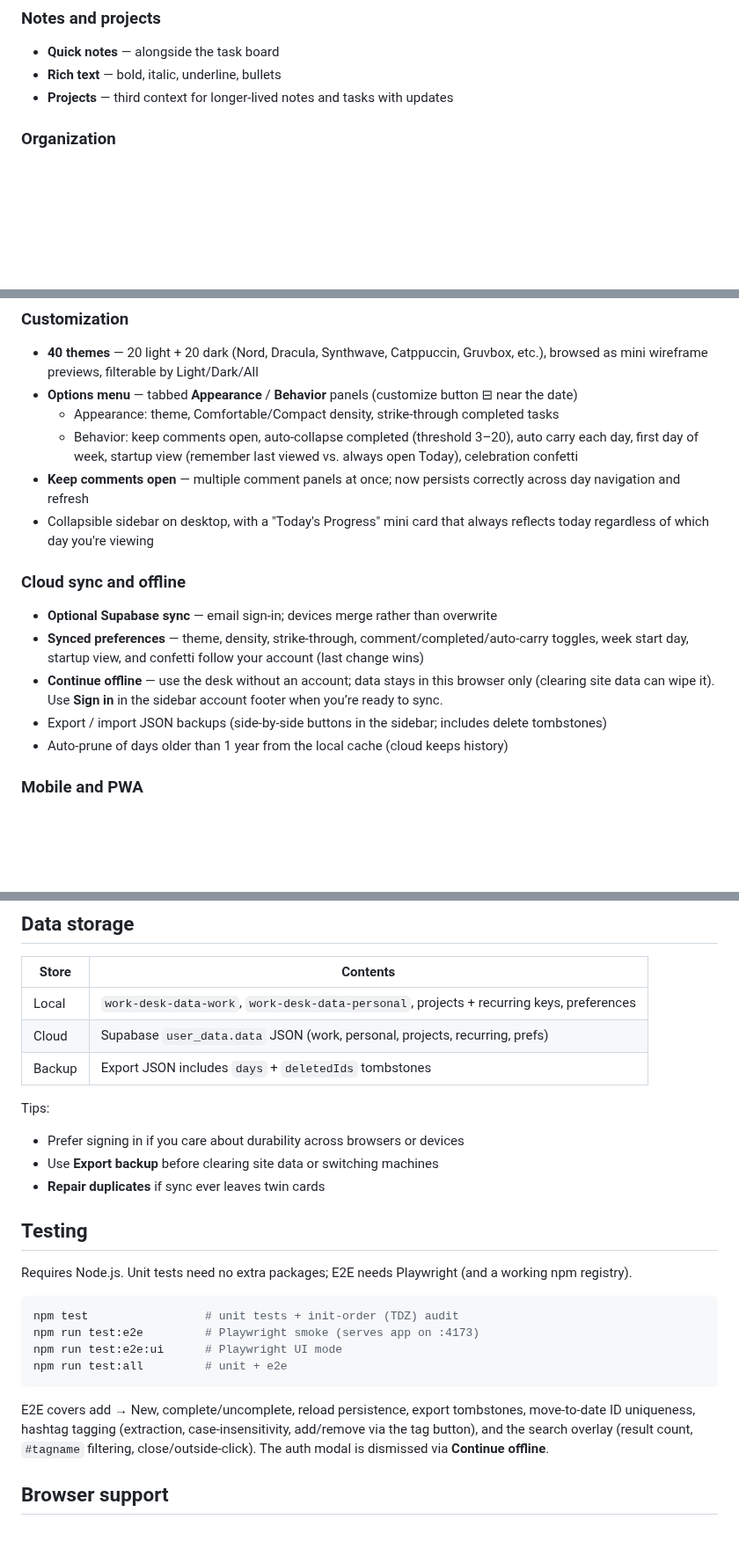
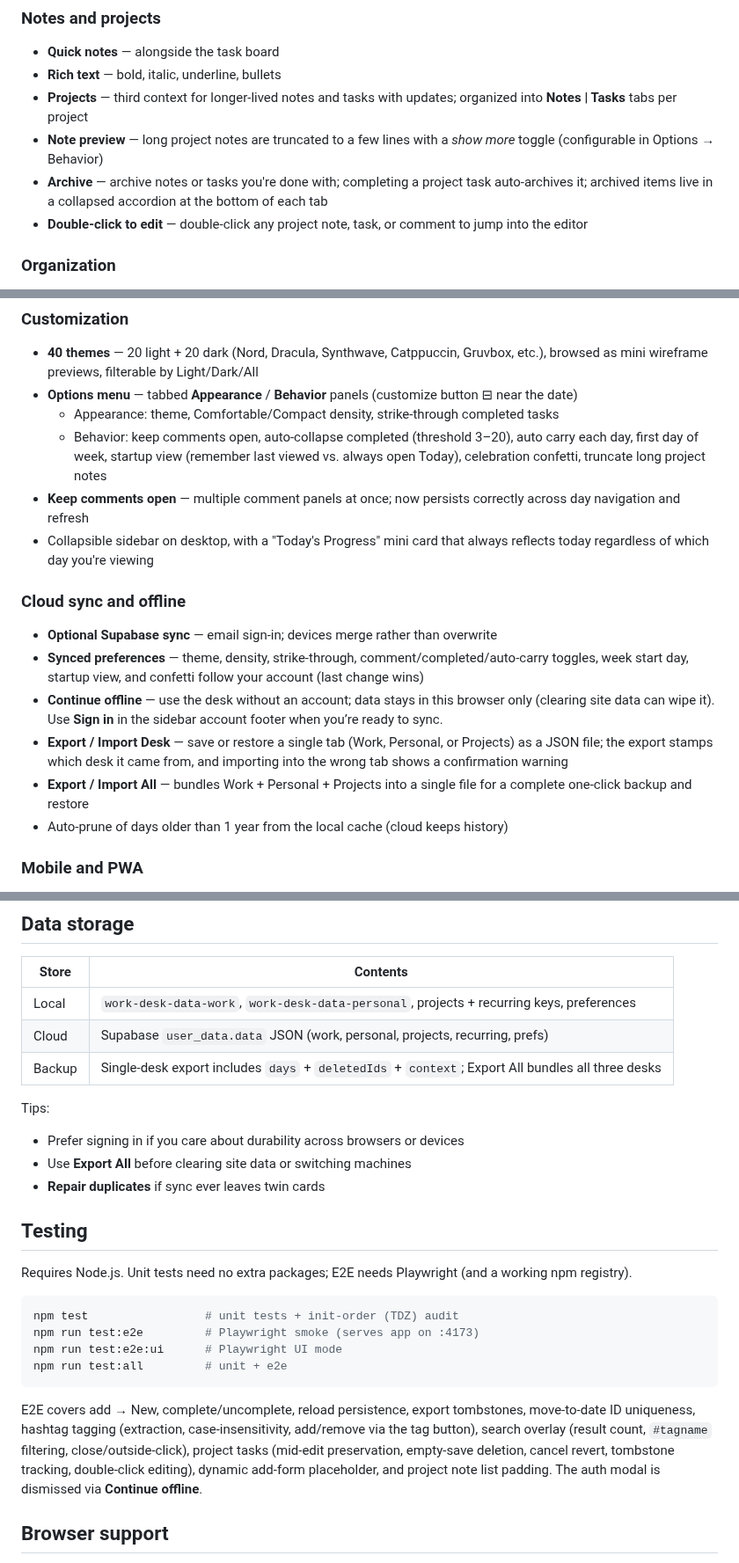
Before and after one commit to KeithRHayden/work_desk, a Markdown page: README.md, 3 parts joined by grey strips. Shown at 88% size. GitHub-like rendering; blank space fills up the shorter version.

````diff
--- a/README.md
+++ b/README.md
@@ -22,7 +22,10 @@ A personal daily desk for tasks, notes, and light project tracking — with opti
 
 - **Quick notes** — alongside the task board
 - **Rich text** — bold, italic, underline, bullets
-- **Projects** — third context for longer-lived notes and tasks with updates
+- **Projects** — third context for longer-lived notes and tasks with updates; organized into **Notes | Tasks** tabs per project
+- **Note preview** — long project notes are truncated to a few lines with a *show more* toggle (configurable in Options → Behavior)
+- **Archive** — archive notes or tasks you're done with; completing a project task auto-archives it; archived items live in a collapsed accordion at the bottom of each tab
+- **Double-click to edit** — double-click any project note, task, or comment to jump into the editor
 
 ### Organization
 
@@ -47,7 +50,7 @@ A personal daily desk for tasks, notes, and light project tracking — with opti
 - **40 themes** — 20 light + 20 dark (Nord, Dracula, Synthwave, Catppuccin, Gruvbox, etc.), browsed as mini wireframe previews, filterable by Light/Dark/All
 - **Options menu** — tabbed **Appearance** / **Behavior** panels (customize button ⊟ near the date)
   - Appearance: theme, Comfortable/Compact density, strike-through completed tasks
-  - Behavior: keep comments open, auto-collapse completed (threshold 3–20), auto carry each day, first day of week, startup view (remember last viewed vs. always open Today), celebration confetti
+  - Behavior: keep comments open, auto-collapse completed (threshold 3–20), auto carry each day, first day of week, startup view (remember last viewed vs. always open Today), celebration confetti, truncate long project notes
 - **Keep comments open** — multiple comment panels at once; now persists correctly across day navigation and refresh
 - Collapsible sidebar on desktop, with a "Today's Progress" mini card that always reflects today regardless of which day you're viewing
 
@@ -56,7 +59,8 @@ A personal daily desk for tasks, notes, and light project tracking — with opti
 - **Optional Supabase sync** — email sign-in; devices merge rather than overwrite
 - **Synced preferences** — theme, density, strike-through, comment/completed/auto-carry toggles, week start day, startup view, and confetti follow your account (last change wins)
 - **Continue offline** — use the desk without an account; data stays in this browser only (clearing site data can wipe it). Use **Sign in** in the sidebar account footer when you’re ready to sync.
-- Export / import JSON backups (side-by-side buttons in the sidebar; includes delete tombstones)
+- **Export / Import Desk** — save or restore a single tab (Work, Personal, or Projects) as a JSON file; the export stamps which desk it came from, and importing into the wrong tab shows a confirmation warning
+- **Export / Import All** — bundles Work + Personal + Projects into a single file for a complete one-click backup and restore
 - Auto-prune of days older than 1 year from the local cache (cloud keeps history)
 
 ### Mobile and PWA
@@ -150,12 +154,12 @@ work-desk/
 |-------|----------|
 | Local | `work-desk-data-work`, `work-desk-data-personal`, projects + recurring keys, preferences |
 | Cloud | Supabase `user_data.data` JSON (work, personal, projects, recurring, prefs) |
-| Backup | Export JSON includes `days` + `deletedIds` tombstones |
+| Backup | Single-desk export includes `days` + `deletedIds` + `context`; Export All bundles all three desks |
 
 Tips:
 
 - Prefer signing in if you care about durability across browsers or devices
-- Use **Export backup** before clearing site data or switching machines
+- Use **Export All** before clearing site data or switching machines
 - **Repair duplicates** if sync ever leaves twin cards
 
 ## Testing
@@ -169,7 +173,7 @@ npm run test:e2e:ui      # Playwright UI mode
 npm run test:all         # unit + e2e
 ```
 
-E2E covers add → New, complete/uncomplete, reload persistence, export tombstones, move-to-date ID uniqueness, hashtag tagging (extraction, case-insensitivity, add/remove via the tag button), and the search overlay (result count, `#tagname` filtering, close/outside-click). The auth modal is dismissed via **Continue offline**.
+E2E covers add → New, complete/uncomplete, reload persistence, export tombstones, move-to-date ID uniqueness, hashtag tagging (extraction, case-insensitivity, add/remove via the tag button), search overlay (result count, `#tagname` filtering, close/outside-click), project tasks (mid-edit preservation, empty-save deletion, cancel revert, tombstone tracking, double-click editing), dynamic add-form placeholder, and project note list padding. The auth modal is dismissed via **Continue offline**.
 
 ## Browser support
 
````
